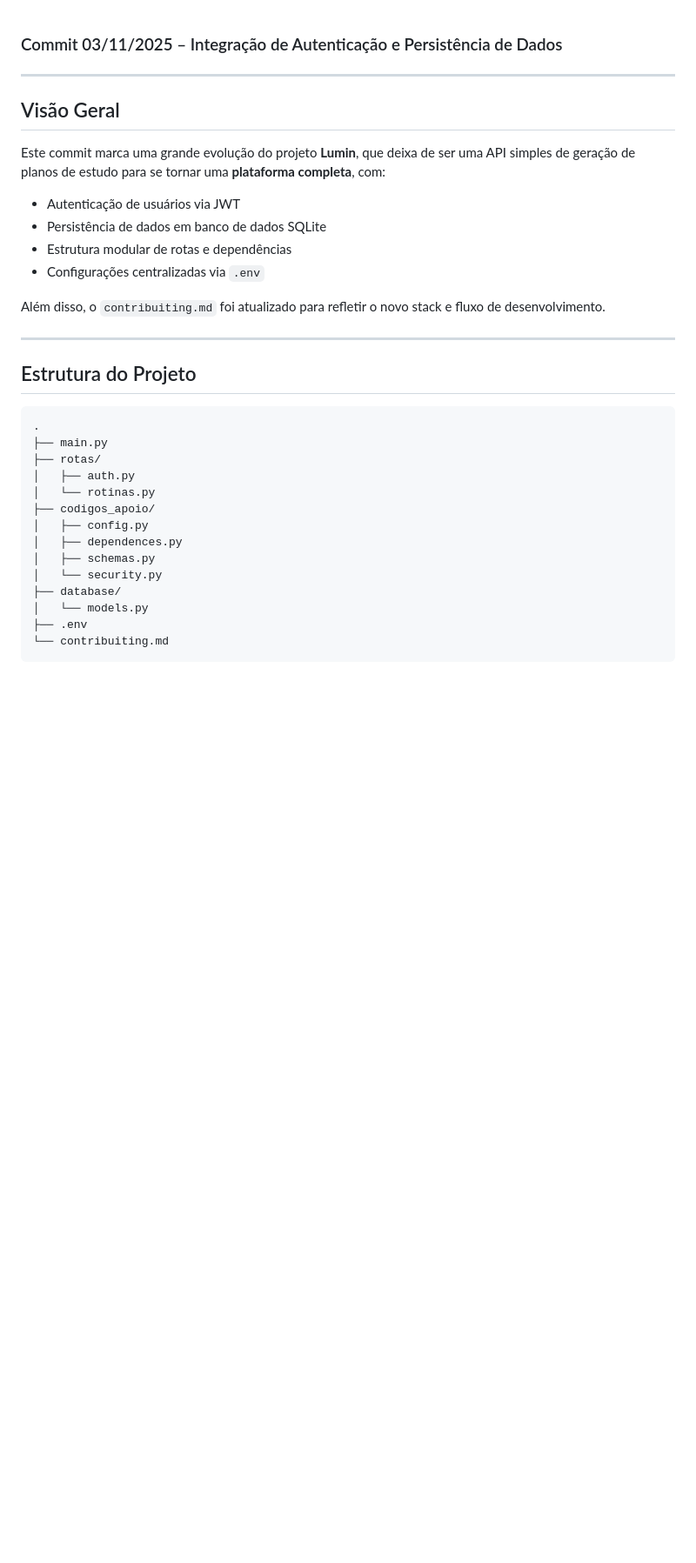
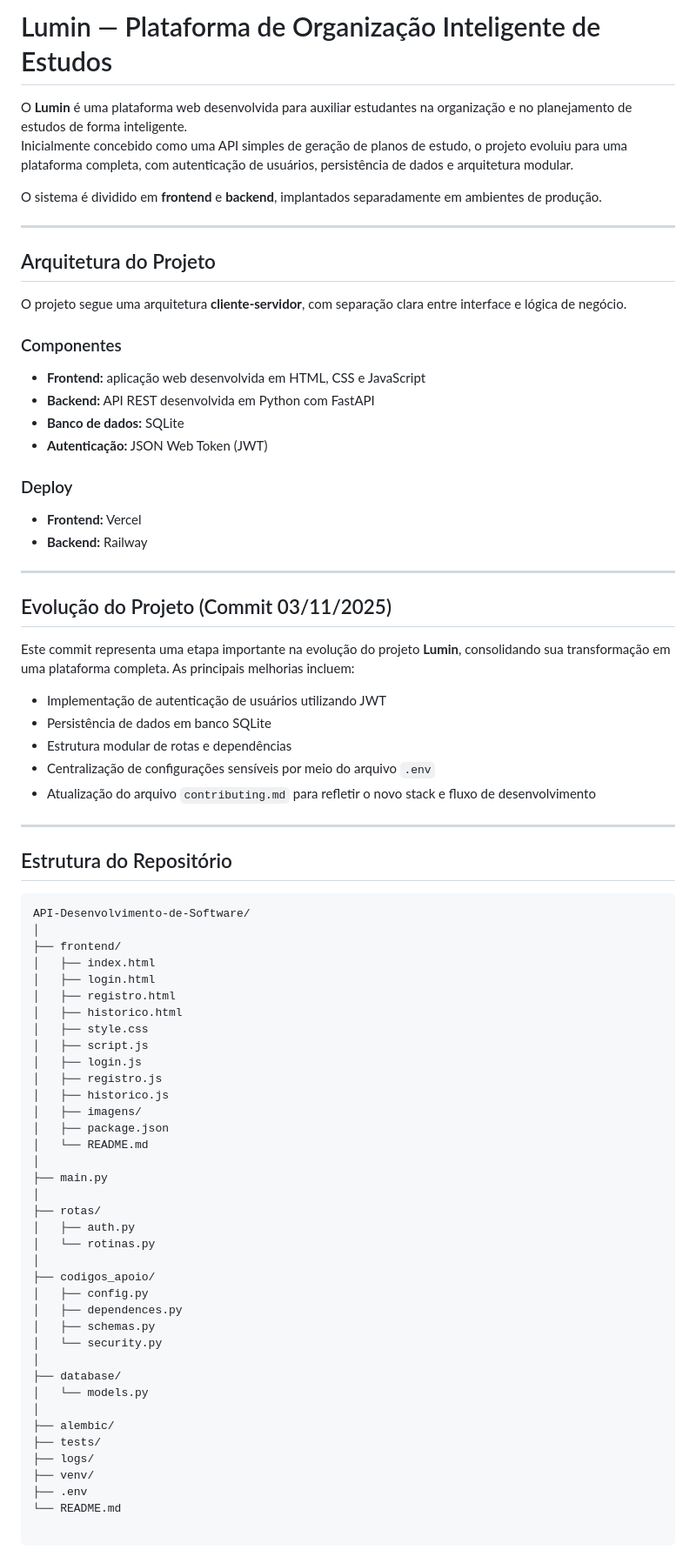
Before and after one commit to djhon007/API-Desenvolvimento-de-Software, a Markdown page: README.md, the part around the change printed below. Shown: that part at 87% size. Rendered like a GitHub page; blank space fills up the shorter version.

````diff
--- a/README.md
+++ b/README.md
@@ -1,37 +1,81 @@
+# Lumin — Plataforma de Organização Inteligente de Estudos
 
+O **Lumin** é uma plataforma web desenvolvida para auxiliar estudantes na organização e no planejamento de estudos de forma inteligente.
+Inicialmente concebido como uma API simples de geração de planos de estudo, o projeto evoluiu para uma plataforma completa, com autenticação de usuários, persistência de dados e arquitetura modular.
 
-### Commit 03/11/2025 – Integração de Autenticação e Persistência de Dados
+O sistema é dividido em **frontend** e **backend**, implantados separadamente em ambientes de produção.
 
 ---
 
-## Visão Geral
+## Arquitetura do Projeto
 
-Este commit marca uma grande evolução do projeto **Lumin**, que deixa de ser uma API simples de geração de planos de estudo para se tornar uma **plataforma completa**, com:
+O projeto segue uma arquitetura **cliente-servidor**, com separação clara entre interface e lógica de negócio.
 
-* Autenticação de usuários via JWT
-* Persistência de dados em banco de dados SQLite
-* Estrutura modular de rotas e dependências
-* Configurações centralizadas via `.env`
+### Componentes
 
-Além disso, o `contribuiting.md` foi atualizado para refletir o novo stack e fluxo de desenvolvimento.
+- **Frontend:** aplicação web desenvolvida em HTML, CSS e JavaScript
+- **Backend:** API REST desenvolvida em Python com FastAPI
+- **Banco de dados:** SQLite
+- **Autenticação:** JSON Web Token (JWT)
+
+### Deploy
+
+- **Frontend:** Vercel
+- **Backend:** Railway
 
 ---
 
-## Estrutura do Projeto
+## Evolução do Projeto (Commit 03/11/2025)
 
-```bash
-.
+Este commit representa uma etapa importante na evolução do projeto **Lumin**, consolidando sua transformação em uma plataforma completa. As principais melhorias incluem:
+
+- Implementação de autenticação de usuários utilizando JWT
+- Persistência de dados em banco SQLite
+- Estrutura modular de rotas e dependências
+- Centralização de configurações sensíveis por meio do arquivo `.env`
+- Atualização do arquivo `contributing.md` para refletir o novo stack e fluxo de desenvolvimento
+
+---
+
+## Estrutura do Repositório
+
+```text
+API-Desenvolvimento-de-Software/
+│
+├── frontend/
+│   ├── index.html
+│   ├── login.html
+│   ├── registro.html
+│   ├── historico.html
+│   ├── style.css
+│   ├── script.js
+│   ├── login.js
+│   ├── registro.js
+│   ├── historico.js
+│   ├── imagens/
+│   ├── package.json
+│   └── README.md
+│
 ├── main.py
+│
 ├── rotas/
 │   ├── auth.py
 │   └── rotinas.py
+│
 ├── codigos_apoio/
 │   ├── config.py
 │   ├── dependences.py
 │   ├── schemas.py
 │   └── security.py
+│
 ├── database/
 │   └── models.py
+│
+├── alembic/
+├── tests/
+├── logs/
+├── venv/
 ├── .env
-└── contribuiting.md
+└── README.md
+
 ```
````
Also changed, not shown: other parts of README.md (+57 -167 lines).
